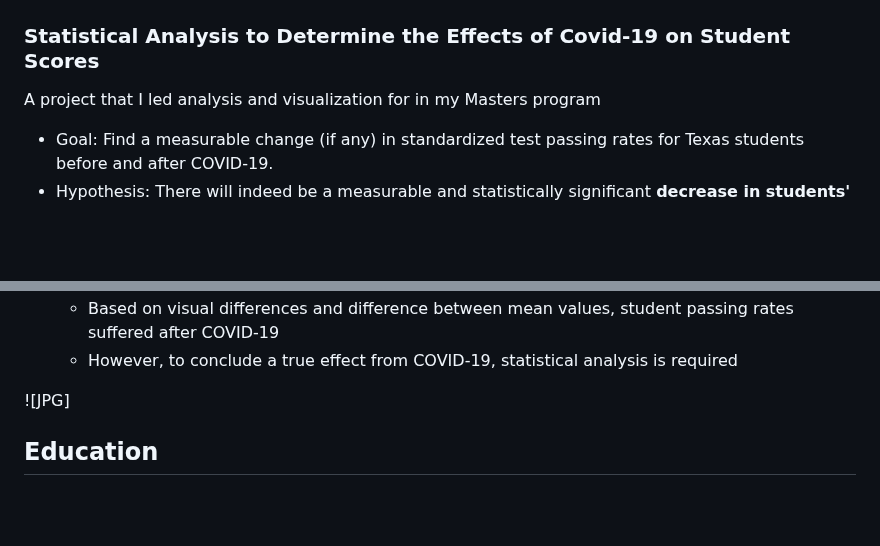
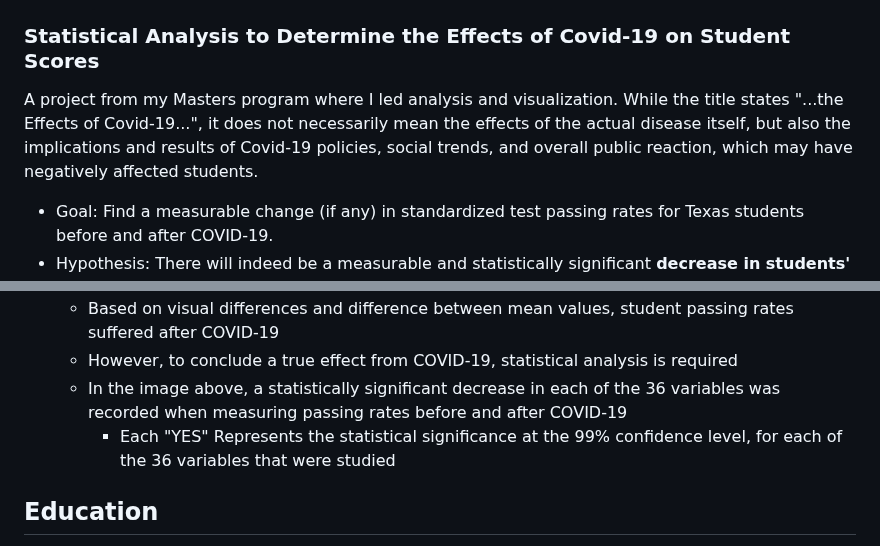
Before and after one commit to thekevinmatz/Kevins_Portfolio, a Markdown page: README.md, 2 parts joined by grey strips. Rendered like a GitHub page; blank space fills up the shorter version.

```diff
--- a/README.md
+++ b/README.md
@@ -12,7 +12,7 @@ Welcome to my business and data analytics portfolio! Here you can find a selecti
 ## Projects
 
 ### Statistical Analysis to Determine the Effects of Covid-19 on Student Scores
-A project that I led analysis and visualization for in my Masters program
+A project from my Masters program where I led analysis and visualization. While the title states "...the Effects of Covid-19...", it does not necessarily mean the effects of the actual disease itself, but also the implications and results of Covid-19 policies, social trends, and overall public reaction, which may have negatively affected students.
 - Goal: Find a measurable change (if any) in standardized test passing rates for Texas students before and after COVID-19.
 - Hypothesis: There will indeed be a measurable and statistically significant **decrease in students' passing rates because of COVID-19**. These decreases will be amplified across minority groups, and economically disadvantaged students.
 - **Data:** For this project, my team was given multiple extensive data sets concerning standardized test scores, totalling ~20 Million unique data points covering ALL SCHOOLS in Texas which represents ALL STUDENTS. The standardized test that is required across all students in Texas is the STAAR Test, and these datasets we were given contained incredibly descriptive information reflecting the scores and passing rates for the entire population of Texan students. When combined, these datasets contained key information on student performance by school, as well as demographic information about each school's students and the school itself.
@@ -30,8 +32,8 @@ A project that I led analysis and visualization for in my Masters program
 - Statistical Analysis
   - Based on visual differences and difference between mean values, student passing rates suffered after COVID-19
   - However, to conclude a true effect from COVID-19, statistical analysis is required
-
-![JPG]
+  - In the image above, a statistically significant decrease in each of the 36 variables was recorded when measuring passing rates before and after COVID-19
+    - Each "YES" Represents the statistical significance at the 99% confidence level, for each of the 36 variables that were studied
 
 ## Education
 
```
Also changed, not shown: other parts of README.md (+2 -0 lines).
